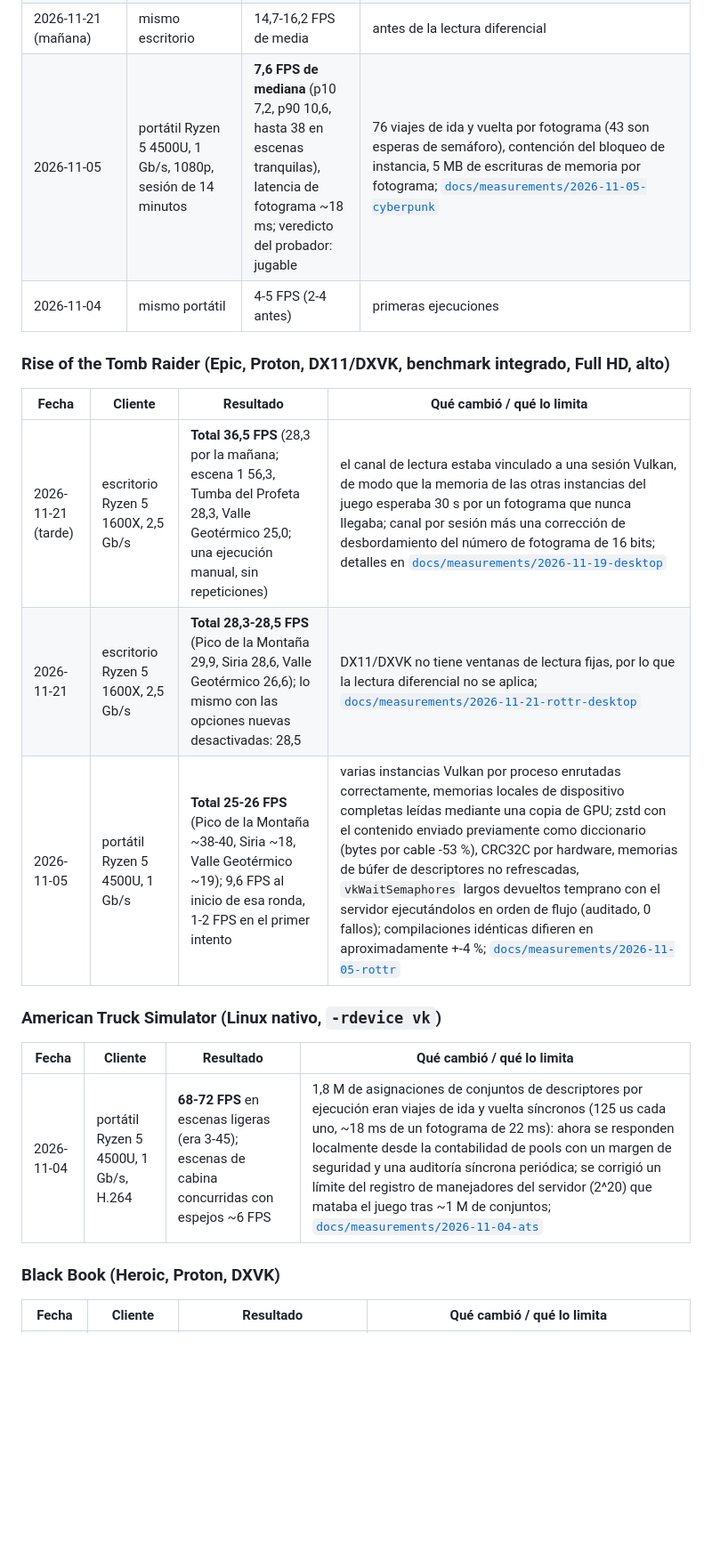
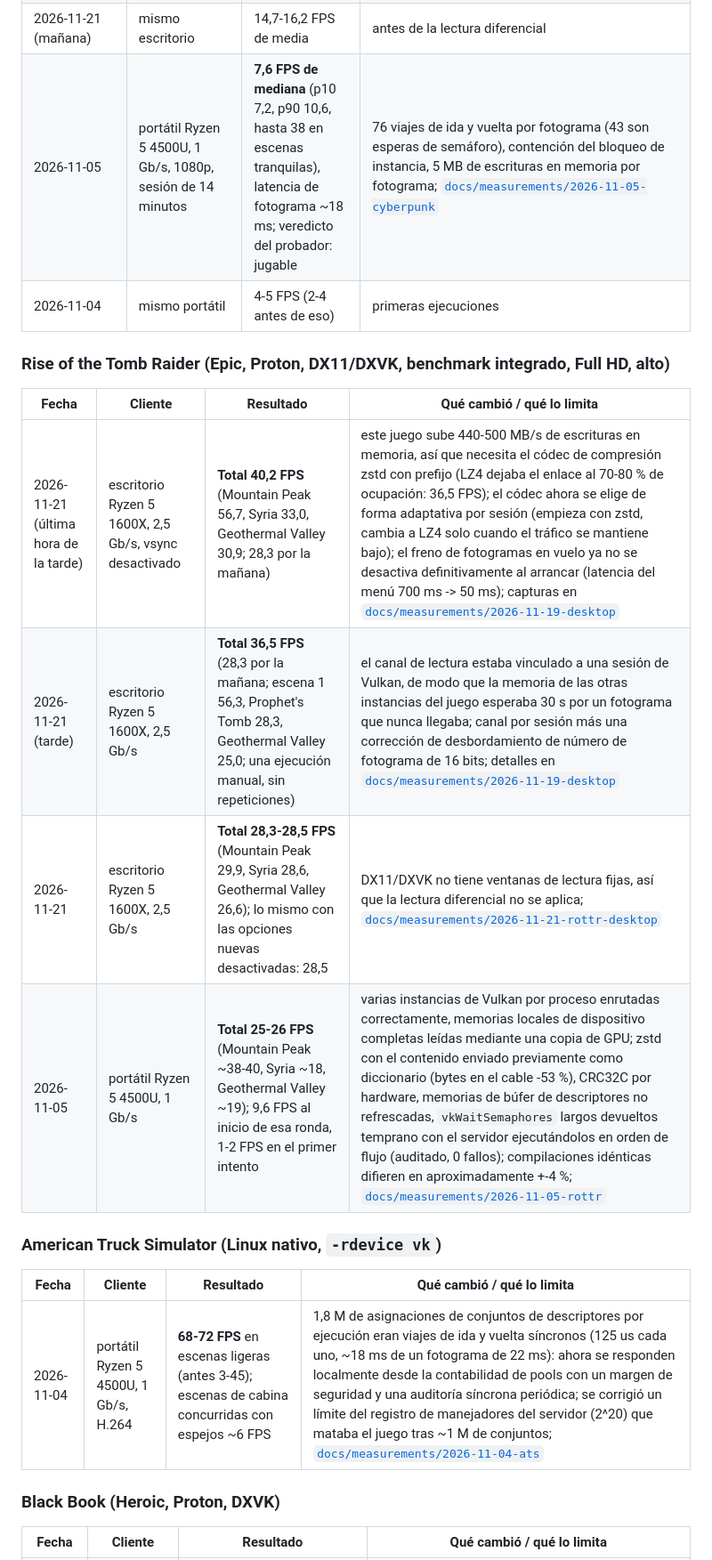
Before and after one commit to wasyleque/gpu-over-wifi, a Markdown page: README.es.md, the part around one of its changes. Shown at 89% size. Drawn GitHub-style; blank space fills up the shorter version.

```diff
--- a/README.es.md
+++ b/README.es.md
@@ -124,20 +124,21 @@ Todas las cifras provienen de ejecuciones de laboratorio individuales, no de est
 | 2026-11-21 (mañana) | mismo escritorio | 14,7-16,2 FPS de media | antes de la lectura diferencial |
-| 2026-11-05 | portátil Ryzen 5 4500U, 1 Gb/s, 1080p, sesión de 14 minutos | **7,6 FPS de mediana** (p10 7,2, p90 10,6, hasta 38 en escenas tranquilas), latencia de fotograma ~18 ms; veredicto del probador: jugable | 76 viajes de ida y vuelta por fotograma (43 son esperas de semáforo), contención del bloqueo de instancia, 5 MB de escrituras de memoria por fotograma; [`docs/measurements/2026-11-05-cyberpunk`](docs/measurements/2026-11-05-cyberpunk/README.md) |
-| 2026-11-04 | mismo portátil | 4-5 FPS (2-4 antes) | primeras ejecuciones |
+| 2026-11-05 | portátil Ryzen 5 4500U, 1 Gb/s, 1080p, sesión de 14 minutos | **7,6 FPS de mediana** (p10 7,2, p90 10,6, hasta 38 en escenas tranquilas), latencia de fotograma ~18 ms; veredicto del probador: jugable | 76 viajes de ida y vuelta por fotograma (43 son esperas de semáforo), contención del bloqueo de instancia, 5 MB de escrituras en memoria por fotograma; [`docs/measurements/2026-11-05-cyberpunk`](docs/measurements/2026-11-05-cyberpunk/README.md) |
+| 2026-11-04 | mismo portátil | 4-5 FPS (2-4 antes de eso) | primeras ejecuciones |
 
 ### Rise of the Tomb Raider (Epic, Proton, DX11/DXVK, benchmark integrado, Full HD, alto)
 
 | Fecha | Cliente | Resultado | Qué cambió / qué lo limita |
 |---|---|---|---|
-| 2026-11-21 (tarde) | escritorio Ryzen 5 1600X, 2,5 Gb/s | **Total 36,5 FPS** (28,3 por la mañana; escena 1 56,3, Tumba del Profeta 28,3, Valle Geotérmico 25,0; una ejecución manual, sin repeticiones) | el canal de lectura estaba vinculado a una sesión Vulkan, de modo que la memoria de las otras instancias del juego esperaba 30 s por un fotograma que nunca llegaba; canal por sesión más una corrección de desbordamiento del número de fotograma de 16 bits; detalles en [`docs/measurements/2026-11-19-desktop`](docs/measurements/2026-11-19-desktop/README.md) |
-| 2026-11-21 | escritorio Ryzen 5 1600X, 2,5 Gb/s | **Total 28,3-28,5 FPS** (Pico de la Montaña 29,9, Siria 28,6, Valle Geotérmico 26,6); lo mismo con las opciones nuevas desactivadas: 28,5 | DX11/DXVK no tiene ventanas de lectura fijas, por lo que la lectura diferencial no se aplica; [`docs/measurements/2026-11-21-rottr-desktop`](docs/measurements/2026-11-21-rottr-desktop/README.md) |
-| 2026-11-05 | portátil Ryzen 5 4500U, 1 Gb/s | **Total 25-26 FPS** (Pico de la Montaña ~38-40, Siria ~18, Valle Geotérmico ~19); 9,6 FPS al inicio de esa ronda, 1-2 FPS en el primer intento | varias instancias Vulkan por proceso enrutadas correctamente, memorias locales de dispositivo completas leídas mediante una copia de GPU; zstd con el contenido enviado previamente como diccionario (bytes por cable -53 %), CRC32C por hardware, memorias de búfer de descriptores no refrescadas, `vkWaitSemaphores` largos devueltos temprano con el servidor ejecutándolos en orden de flujo (auditado, 0 fallos); compilaciones idénticas difieren en aproximadamente +-4 %; [`docs/measurements/2026-11-05-rottr`](docs/measurements/2026-11-05-rottr/README.md) |
+| 2026-11-21 (última hora de la tarde) | escritorio Ryzen 5 1600X, 2,5 Gb/s, vsync desactivado | **Total 40,2 FPS** (Mountain Peak 56,7, Syria 33,0, Geothermal Valley 30,9; 28,3 por la mañana) | este juego sube 440-500 MB/s de escrituras en memoria, así que necesita el códec de compresión zstd con prefijo (LZ4 dejaba el enlace al 70-80 % de ocupación: 36,5 FPS); el códec ahora se elige de forma adaptativa por sesión (empieza con zstd, cambia a LZ4 solo cuando el tráfico se mantiene bajo); el freno de fotogramas en vuelo ya no se desactiva definitivamente al arrancar (latencia del menú 700 ms -> 50 ms); capturas en [`docs/measurements/2026-11-19-desktop`](docs/measurements/2026-11-19-desktop/README.md) |
+| 2026-11-21 (tarde) | escritorio Ryzen 5 1600X, 2,5 Gb/s | **Total 36,5 FPS** (28,3 por la mañana; escena 1 56,3, Prophet's Tomb 28,3, Geothermal Valley 25,0; una ejecución manual, sin repeticiones) | el canal de lectura estaba vinculado a una sesión de Vulkan, de modo que la memoria de las otras instancias del juego esperaba 30 s por un fotograma que nunca llegaba; canal por sesión más una corrección de desbordamiento de número de fotograma de 16 bits; detalles en [`docs/measurements/2026-11-19-desktop`](docs/measurements/2026-11-19-desktop/README.md) |
+| 2026-11-21 | escritorio Ryzen 5 1600X, 2,5 Gb/s | **Total 28,3-28,5 FPS** (Mountain Peak 29,9, Syria 28,6, Geothermal Valley 26,6); lo mismo con las opciones nuevas desactivadas: 28,5 | DX11/DXVK no tiene ventanas de lectura fijas, así que la lectura diferencial no se aplica; [`docs/measurements/2026-11-21-rottr-desktop`](docs/measurements/2026-11-21-rottr-desktop/README.md) |
+| 2026-11-05 | portátil Ryzen 5 4500U, 1 Gb/s | **Total 25-26 FPS** (Mountain Peak ~38-40, Syria ~18, Geothermal Valley ~19); 9,6 FPS al inicio de esa ronda, 1-2 FPS en el primer intento | varias instancias de Vulkan por proceso enrutadas correctamente, memorias locales de dispositivo completas leídas mediante una copia de GPU; zstd con el contenido enviado previamente como diccionario (bytes en el cable -53 %), CRC32C por hardware, memorias de búfer de descriptores no refrescadas, `vkWaitSemaphores` largos devueltos temprano con el servidor ejecutándolos en orden de flujo (auditado, 0 fallos); compilaciones idénticas difieren en aproximadamente +-4 %; [`docs/measurements/2026-11-05-rottr`](docs/measurements/2026-11-05-rottr/README.md) |
 
 ### American Truck Simulator (Linux nativo, `-rdevice vk`)
 
 | Fecha | Cliente | Resultado | Qué cambió / qué lo limita |
 |---|---|---|---|
-| 2026-11-04 | portátil Ryzen 5 4500U, 1 Gb/s, H.264 | **68-72 FPS** en escenas ligeras (era 3-45); escenas de cabina concurridas con espejos ~6 FPS | 1,8 M de asignaciones de conjuntos de descriptores por ejecución eran viajes de ida y vuelta síncronos (125 us cada uno, ~18 ms de un fotograma de 22 ms): ahora se responden localmente desde la contabilidad de pools con un margen de seguridad y una auditoría síncrona periódica; se corrigió un límite del registro de manejadores del servidor (2^20) que mataba el juego tras ~1 M de conjuntos; [`docs/measurements/2026-11-04-ats`](docs/measurements/2026-11-04-ats/README.md) |
+| 2026-11-04 | portátil Ryzen 5 4500U, 1 Gb/s, H.264 | **68-72 FPS** en escenas ligeras (antes 3-45); escenas de cabina concurridas con espejos ~6 FPS | 1,8 M de asignaciones de conjuntos de descriptores por ejecución eran viajes de ida y vuelta síncronos (125 us cada uno, ~18 ms de un fotograma de 22 ms): ahora se responden localmente desde la contabilidad de pools con un margen de seguridad y una auditoría síncrona periódica; se corrigió un límite del registro de manejadores del servidor (2^20) que mataba el juego tras ~1 M de conjuntos; [`docs/measurements/2026-11-04-ats`](docs/measurements/2026-11-04-ats/README.md) |
 
 ### Black Book (Heroic, Proton, DXVK)
 
```
Also changed, not shown: other parts of README.es.md (+29 -29 lines), README.md (+1 -0 lines), README.pl.md (+54 -53 lines), docs/measurements/2026-11-19-desktop/rottr-display-settings.jpg (added), docs/measurements/2026-11-19-desktop/rottr-vsync-off-result.png (added), 7 other files.
